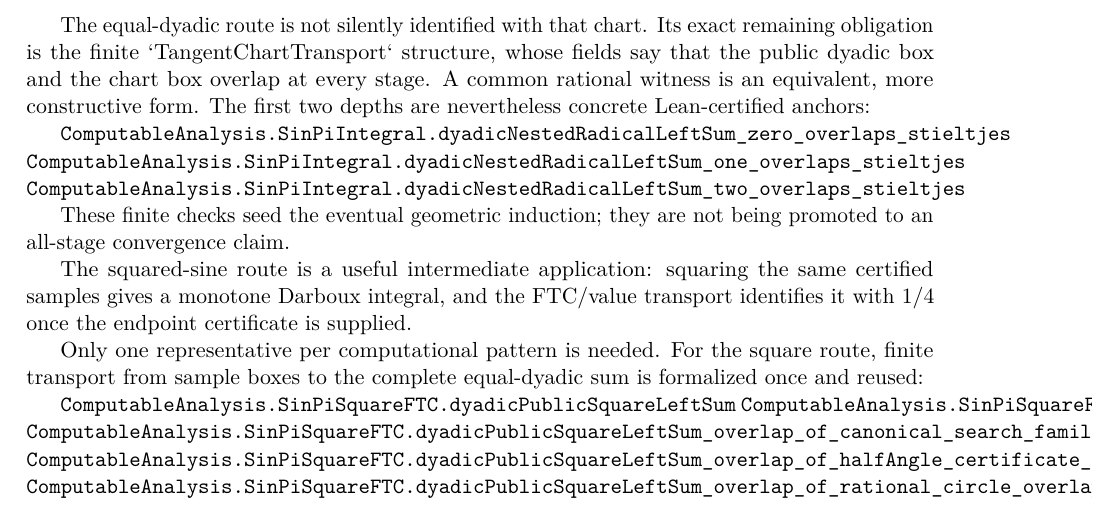
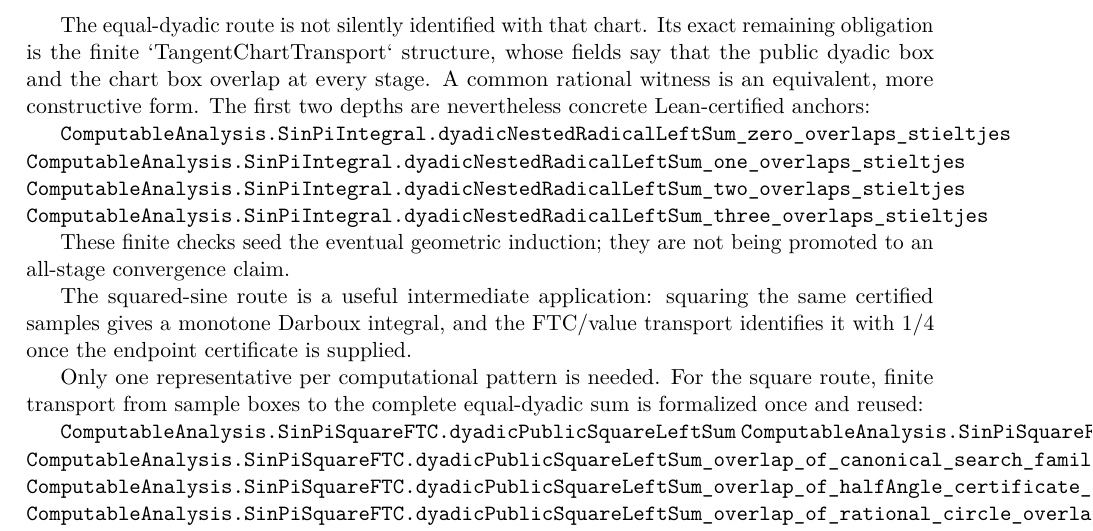
Before and after one commit to liuyao12/computable-analysis, a LaTeX thesis (blueprint/src/web.tex, which reads blueprint/src/03-integrals.tex): part of page 49 of 101, cut so that both start at the same text. Compiled offline with pdfLaTeX.

Commit message:
Add fourth dyadic sine integral anchor

```diff
--- a/blueprint/src/03-integrals.tex
+++ b/blueprint/src/03-integrals.tex
@@ -909,6 +909,7 @@ The first two depths are nevertheless concrete Lean-certified anchors:
 \lean{ComputableAnalysis.SinPiIntegral.dyadicNestedRadicalLeftSum_zero_overlaps_stieltjes}
 \lean{ComputableAnalysis.SinPiIntegral.dyadicNestedRadicalLeftSum_one_overlaps_stieltjes}
 \lean{ComputableAnalysis.SinPiIntegral.dyadicNestedRadicalLeftSum_two_overlaps_stieltjes}
+\lean{ComputableAnalysis.SinPiIntegral.dyadicNestedRadicalLeftSum_three_overlaps_stieltjes}
 \leanok
 
 These finite checks seed the eventual geometric induction; they are not being
```
Also changed, not shown: 2 other files.
